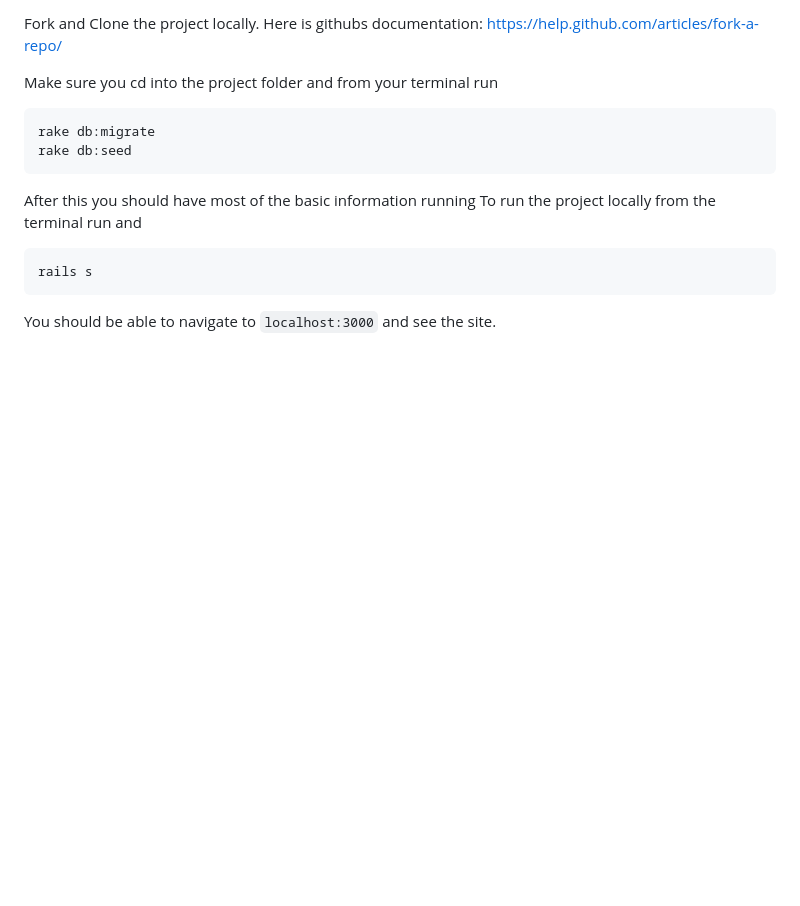
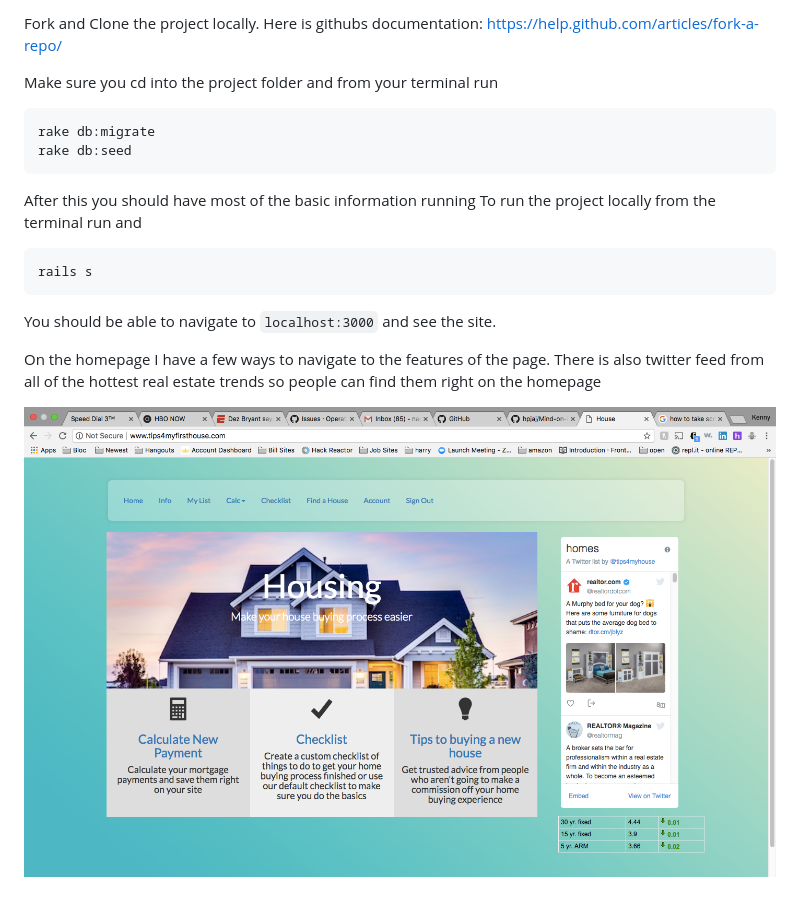
Before and after one commit to nagano564/house, a Markdown page: README.md, the part around the change. Drawn GitHub-style; pictures changed too: app/assets/images/homepage.png (added); blank space fills up the shorter version.

Commit message:
added pictures to readme

````diff
--- a/README.md
+++ b/README.md
@@ -29,3 +29,8 @@ To run the project locally from the terminal run and
 rails s
 ```
 You should be able to navigate to `localhost:3000` and see the site.
+
+On the homepage I have a few ways to navigate to the features of the page. There is also twitter feed from
+all of the hottest real estate trends so people can find them right on the homepage
+
+![alt text](https://raw.githubusercontent.com/nagano564/house/master/app/assets/images/homepage.png)
````
Also changed, not shown: app/assets/images/checklist.png (added), app/assets/images/zillow.png (added).
